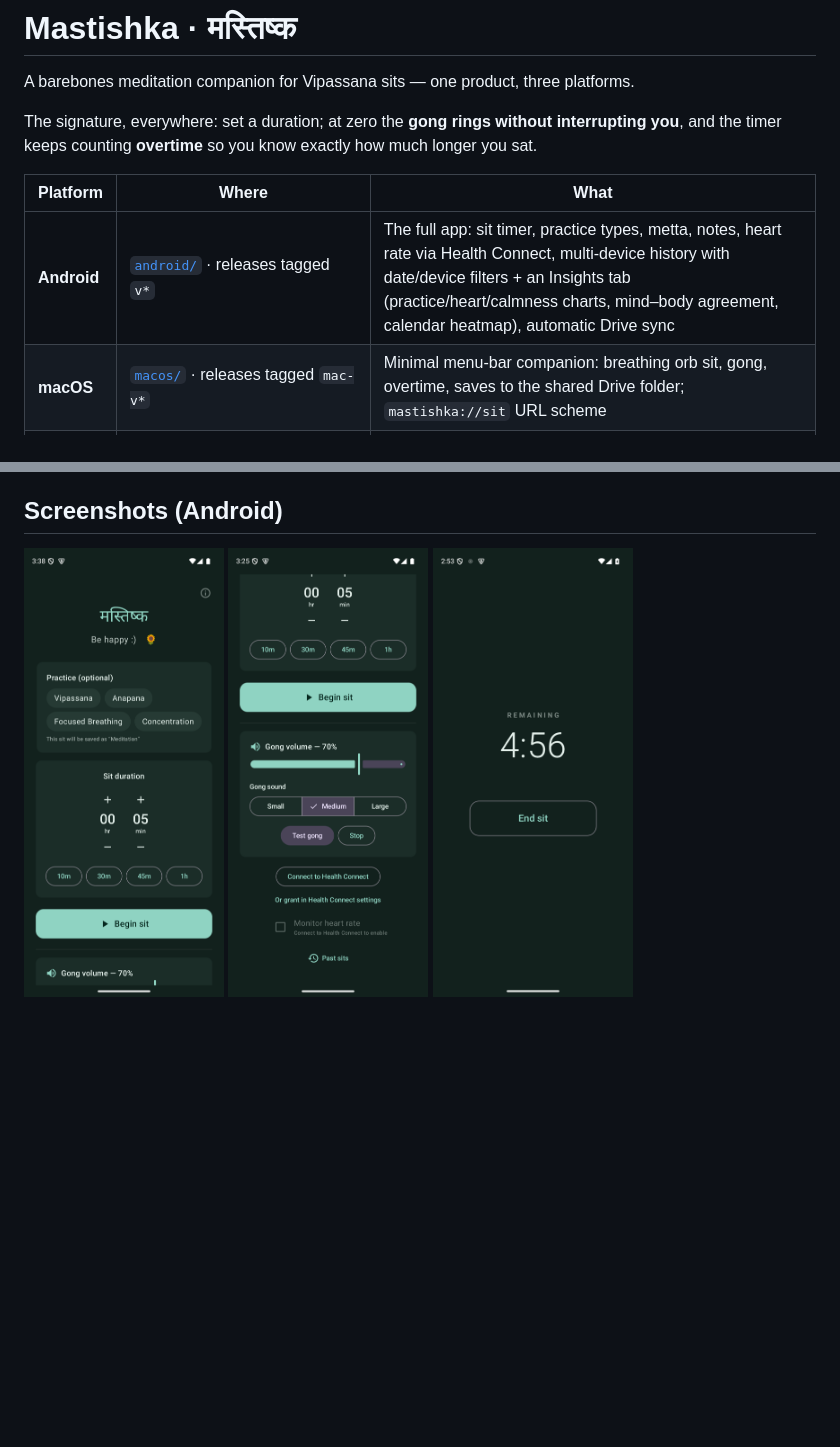
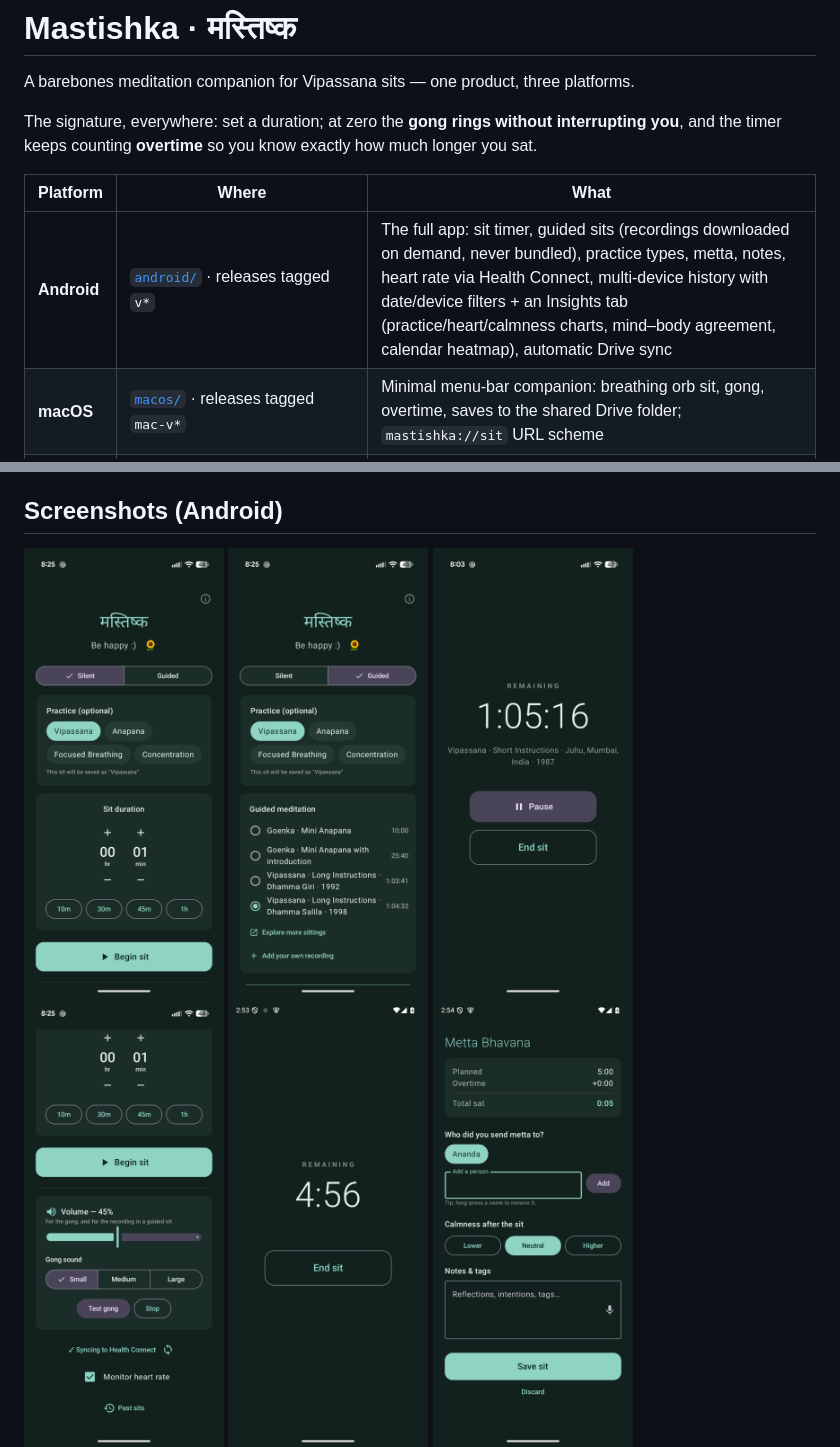
Before and after one commit to NISH1001/mastishka, a Markdown page: README.md, 2 parts joined by grey strips. Drawn GitHub-style; pictures changed too: docs/screenshots/gong.png, docs/screenshots/guided-sit.png (added), docs/screenshots/guided.png (added); blank space fills up the shorter version.

Commit message:
docs: README screenshots for guided sits (v0.6.0)
Retake the setup and volume screenshots, add the Guided list and a guided
sit, and mention guided sits in the platform table.

Co-Authored-By: Claude Fable 5.2 <noreply@anthropic.com>

```diff
--- a/README.md
+++ b/README.md
@@ -7,7 +7,7 @@ you**, and the timer keeps counting **overtime** so you know exactly how much lo
 
 | Platform | Where | What |
 |---|---|---|
-| **Android** | [`android/`](android/) · releases tagged `v*` | The full app: sit timer, practice types, metta, notes, heart rate via Health Connect, multi-device history with date/device filters + an Insights tab (practice/heart/calmness charts, mind–body agreement, calendar heatmap), automatic Drive sync |
+| **Android** | [`android/`](android/) · releases tagged `v*` | The full app: sit timer, guided sits (recordings downloaded on demand, never bundled), practice types, metta, notes, heart rate via Health Connect, multi-device history with date/device filters + an Insights tab (practice/heart/calmness charts, mind–body agreement, calendar heatmap), automatic Drive sync |
 | **macOS** | [`macos/`](macos/) · releases tagged `mac-v*` | Minimal menu-bar companion: breathing orb sit, gong, overtime, saves to the shared Drive folder; `mastishka://sit` URL scheme |
 | **Web** | [`docs/`](docs/) → **[nishparadox.com/mastishka](https://nishparadox.com/mastishka/)** | A transient sit in the browser — nothing saved, just open and sit |
 
@@ -34,8 +34,10 @@ The same protocol defines the `mastishka://sit` URL scheme so companion apps (li
 ## Screenshots (Android)
 
 <p>
-  <img src="docs/screenshots/setup.png" width="200" alt="Setup — मस्तिष्क title, practice & duration" />
-  <img src="docs/screenshots/gong.png" width="200" alt="Gong — volume & segmented sound picker" />
+  <img src="docs/screenshots/setup.png" width="200" alt="Setup — मस्तिष्क title, Silent/Guided switch, practice & duration" />
+  <img src="docs/screenshots/guided.png" width="200" alt="Guided — choose a recording; built-in ones download on first use" />
+  <img src="docs/screenshots/guided-sit.png" width="200" alt="Guided sit — countdown, recording name, pause" />
+  <img src="docs/screenshots/gong.png" width="200" alt="Volume for gong and recording, gong sound picker" />
   <img src="docs/screenshots/sit.png" width="200" alt="Sit — countdown" />
   <img src="docs/screenshots/metta.png" width="200" alt="Metta Bhavana" />
   <img src="docs/screenshots/history.png" width="200" alt="History with multi-select delete" />
```
